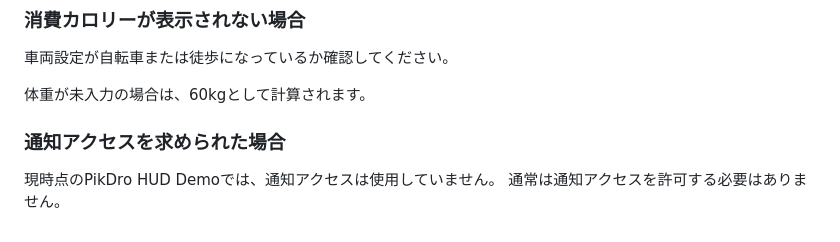
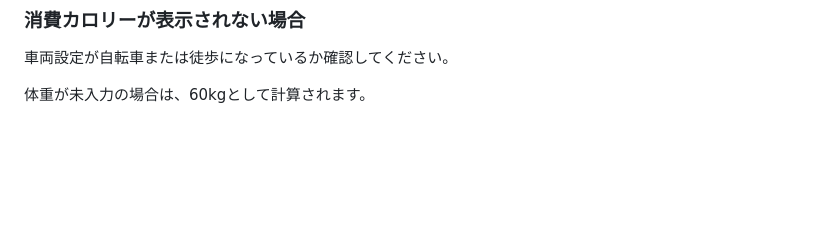
Before and after one commit to shogot62/pikdro-hud-demo-release, a Markdown page: docs/USAGE.md, the part around the change. Rendered like a GitHub page; blank space fills up the shorter version.

Commit message:
USAGE.md の更新

```diff
--- a/docs/USAGE.md
+++ b/docs/USAGE.md
@@ -386,8 +386,3 @@ HUDは、設定した表示時間が経過すると自動的に非表示にな
 車両設定が自転車または徒歩になっているか確認してください。
 
 体重が未入力の場合は、60kgとして計算されます。
-
-### 通知アクセスを求められた場合
-
-現時点のPikDro HUD Demoでは、通知アクセスは使用していません。
-通常は通知アクセスを許可する必要はありません。
```
